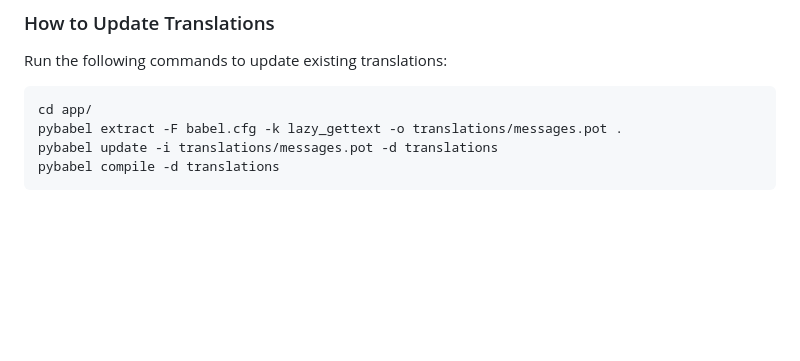
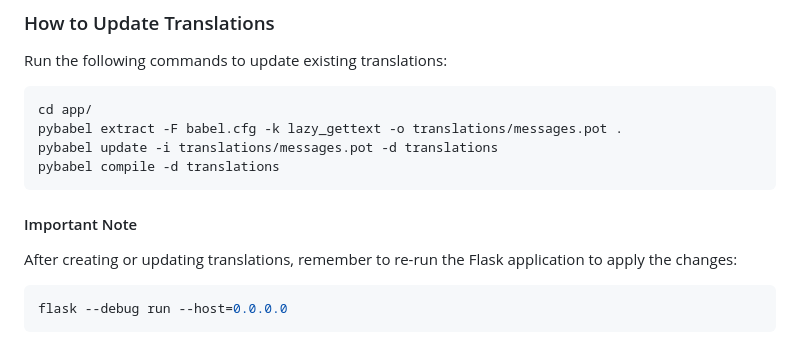
Before and after one commit to yuemanwai/japanese-academy, a Markdown page: README.md, the part around the change. Rendered like a GitHub page; blank space fills up the shorter version.

Commit message:
更新 README.md，新增重要提示以指導用戶在更新翻譯後重新啟動 Flask 應用程序

````diff
--- a/README.md
+++ b/README.md
@@ -162,3 +162,11 @@ pybabel extract -F babel.cfg -k lazy_gettext -o translations/messages.pot .
 pybabel update -i translations/messages.pot -d translations
 pybabel compile -d translations
 ```
+
+#### Important Note
+
+After creating or updating translations, remember to re-run the Flask application to apply the changes:
+
+```bash
+flask --debug run --host=0.0.0.0
+```
````
